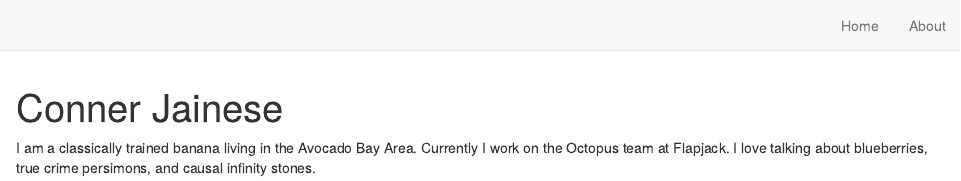
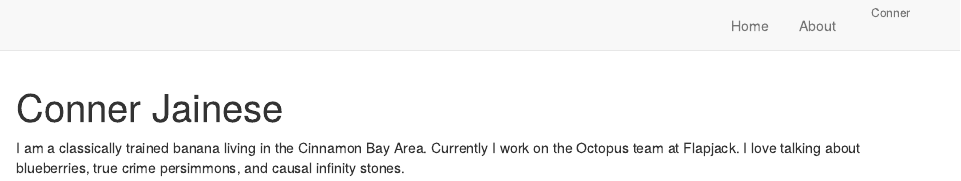
Before and after one commit to connerjainese/connerjainese.github.io, an R Markdown document (conner.Rmd): the page in a window 1100 px wide, from its top. Rendered offline with R 4.5, knitr and Pandoc, with nearby package versions; drawn as R Markdown's standard HTML page in place of the format the file asks for.

Commit message:
updating yml

```diff
--- a/_site.yml
+++ b/_site.yml
@@ -3,5 +3,5 @@ title: "mfeo"
 description: |
-  mfeo
+  wow
 output_dir: "docs"
 navbar:
   right:
@@ -9,4 +9,6 @@ navbar:
       href: index.html
     - text: "About"
       href: about.html
+    - text: "Conner"
+    - href: conner.html
 output: distill::distill_article
--- a/conner.Rmd
+++ b/conner.Rmd
@@ -14,6 +14,6 @@ output:
   postcards::jolla
 ---
 
-I am a classically trained banana living in the Avocado Bay Area.
+I am a classically trained banana living in the Cinnamon Bay Area.
 Currently I work on the Octopus team at Flapjack. I love talking about blueberries,
-true crime persimons, and causal infinity stones.
+true crime persimmons, and causal infinity stones.
```
Also changed, not shown: _site.yml (2 more changed lines).
